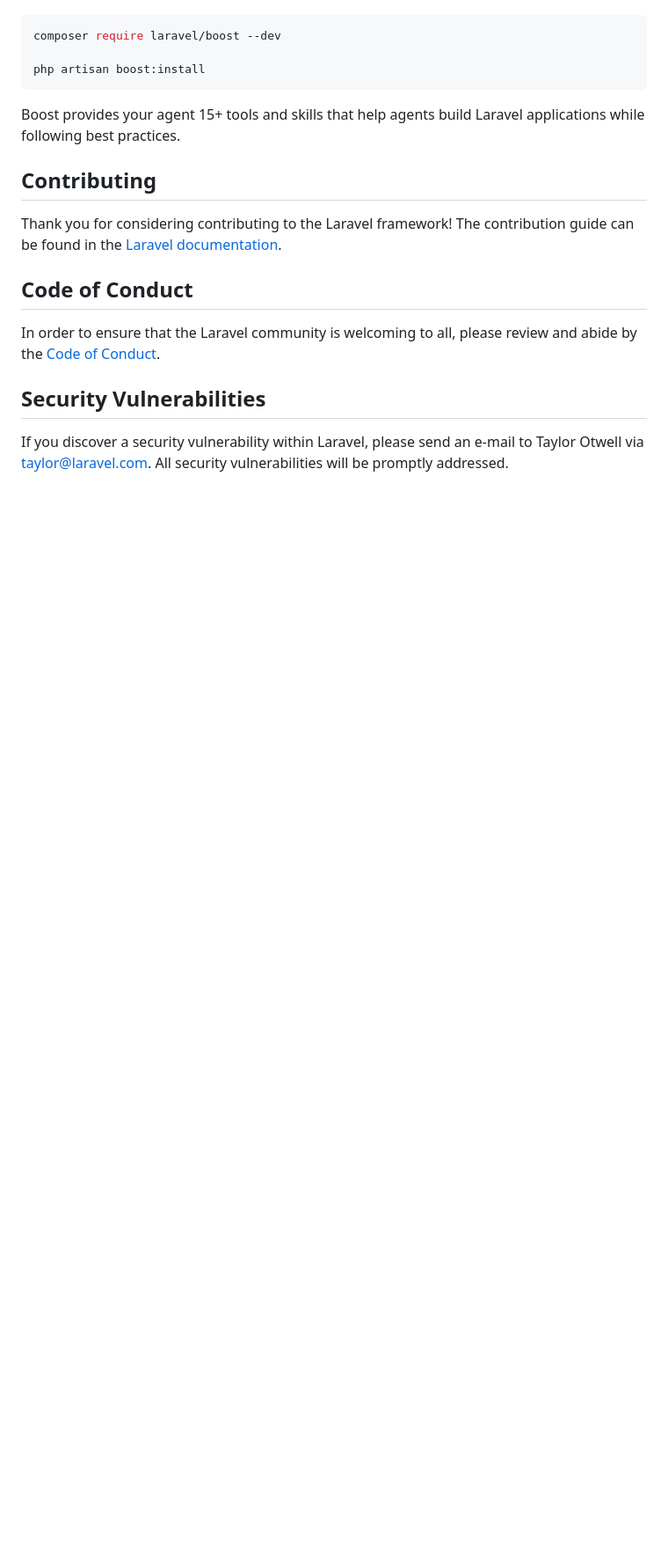
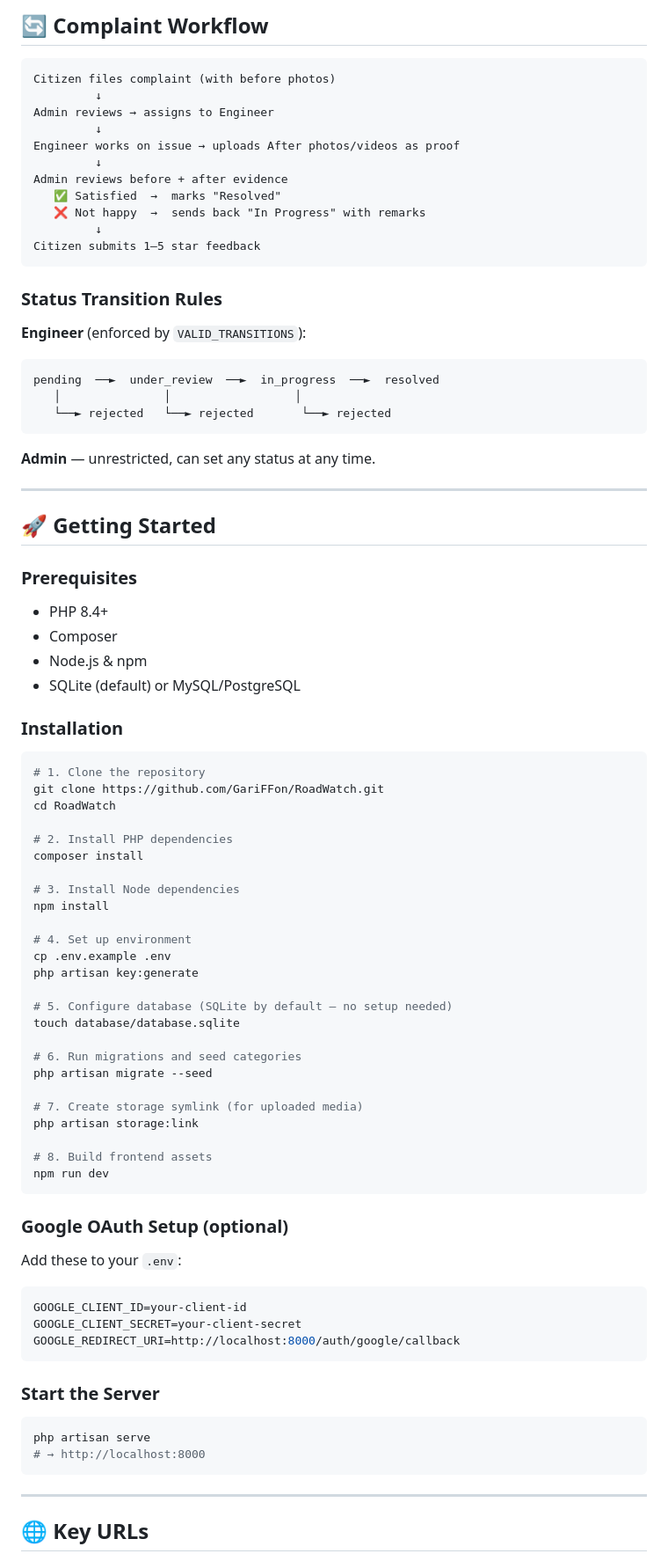
Before and after one commit to GariFFon/RoadWatch, a Markdown page: README.md, the part around one of its changes. Shown at 88% size. GitHub-like rendering; blank space fills up the shorter version.

````diff
--- a/README.md
+++ b/README.md
@@ -35,21 +82,89 @@ Laravel's predictable structure and conventions make it ideal for AI coding agen
+## 🔄 Complaint Workflow
+
+```
+Citizen files complaint (with before photos)
+         ↓
+Admin reviews → assigns to Engineer
+         ↓
+Engineer works on issue → uploads After photos/videos as proof
+         ↓
+Admin reviews before + after evidence
+   ✅ Satisfied  →  marks "Resolved"
+   ❌ Not happy  →  sends back "In Progress" with remarks
+         ↓
+Citizen submits 1–5 star feedback
+```
+
+### Status Transition Rules
+
+**Engineer** (enforced by `VALID_TRANSITIONS`):
+```
+pending  ──►  under_review  ──►  in_progress  ──►  resolved
+   │               │                  │
+   └──► rejected   └──► rejected       └──► rejected
+```
+
+**Admin** — unrestricted, can set any status at any time.
+
+---
+
+## 🚀 Getting Started
+
+### Prerequisites
+
+- PHP 8.4+
+- Composer
+- Node.js & npm
+- SQLite (default) or MySQL/PostgreSQL
+
+### Installation
 
 ```bash
-composer require laravel/boost --dev
+# 1. Clone the repository
+git clone https://github.com/GariFFon/RoadWatch.git
+cd RoadWatch
 
-php artisan boost:install
+# 2. Install PHP dependencies
+composer install
+
+# 3. Install Node dependencies
+npm install
+
+# 4. Set up environment
+cp .env.example .env
+php artisan key:generate
+
+# 5. Configure database (SQLite by default — no setup needed)
+touch database/database.sqlite
+
+# 6. Run migrations and seed categories
+php artisan migrate --seed
+
+# 7. Create storage symlink (for uploaded media)
+php artisan storage:link
+
+# 8. Build frontend assets
+npm run dev
 ```
 
-Boost provides your agent 15+ tools and skills that help agents build Laravel applications while following best practices.
+### Google OAuth Setup (optional)
 
-## Contributing
+Add these to your `.env`:
 
-Thank you for considering contributing to the Laravel framework! The contribution guide can be found in the [Laravel documentation](https://laravel.com/docs/contributions).
+```env
+GOOGLE_CLIENT_ID=your-client-id
+GOOGLE_CLIENT_SECRET=your-client-secret
+GOOGLE_REDIRECT_URI=http://localhost:8000/auth/google/callback
+```
 
-## Code of Conduct
+### Start the Server
 
-In order to ensure that the Laravel community is welcoming to all, please review and abide by the [Code of Conduct](https://laravel.com/docs/contributions#code-of-conduct).
+```bash
+php artisan serve
+# → http://localhost:8000
+```
 
-## Security Vulnerabilities
+---
 
-If you discover a security vulnerability within Laravel, please send an e-mail to Taylor Otwell via [taylor@laravel.com](mailto:taylor@laravel.com). All security vulnerabilities will be promptly addressed.
+## 🌐 Key URLs
 
````
Also changed, not shown: other parts of README.md (+159 -23 lines).
